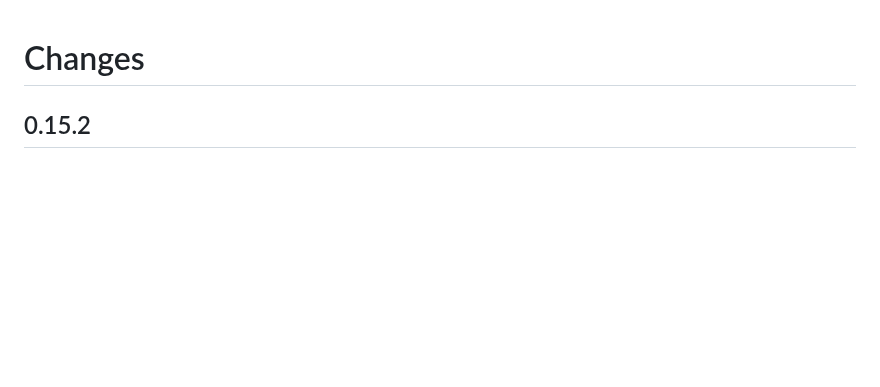
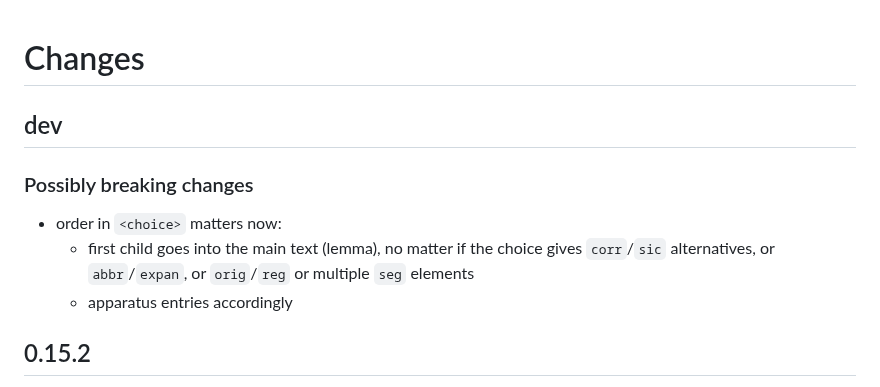
Before and after one commit to SCDH/seed-tei-transformations, a Markdown page: CHANGES.md, the part around the change. GitHub-like rendering; blank space fills up the shorter version.

Commit message:
report planned changes

```diff
--- a/CHANGES.md
+++ b/CHANGES.md
@@ -1,4 +1,13 @@
 # Changes
+
+## dev
+
+### Possibly breaking changes
+- order in `<choice>` matters now:
+  - first child goes into the main text (lemma), no matter if the
+    choice gives `corr`/`sic` alternatives, or `abbr`/`expan`, or
+    `orig`/`reg` or multiple `seg` elements
+  - apparatus entries accordingly
 
 ## 0.15.2
 
```
